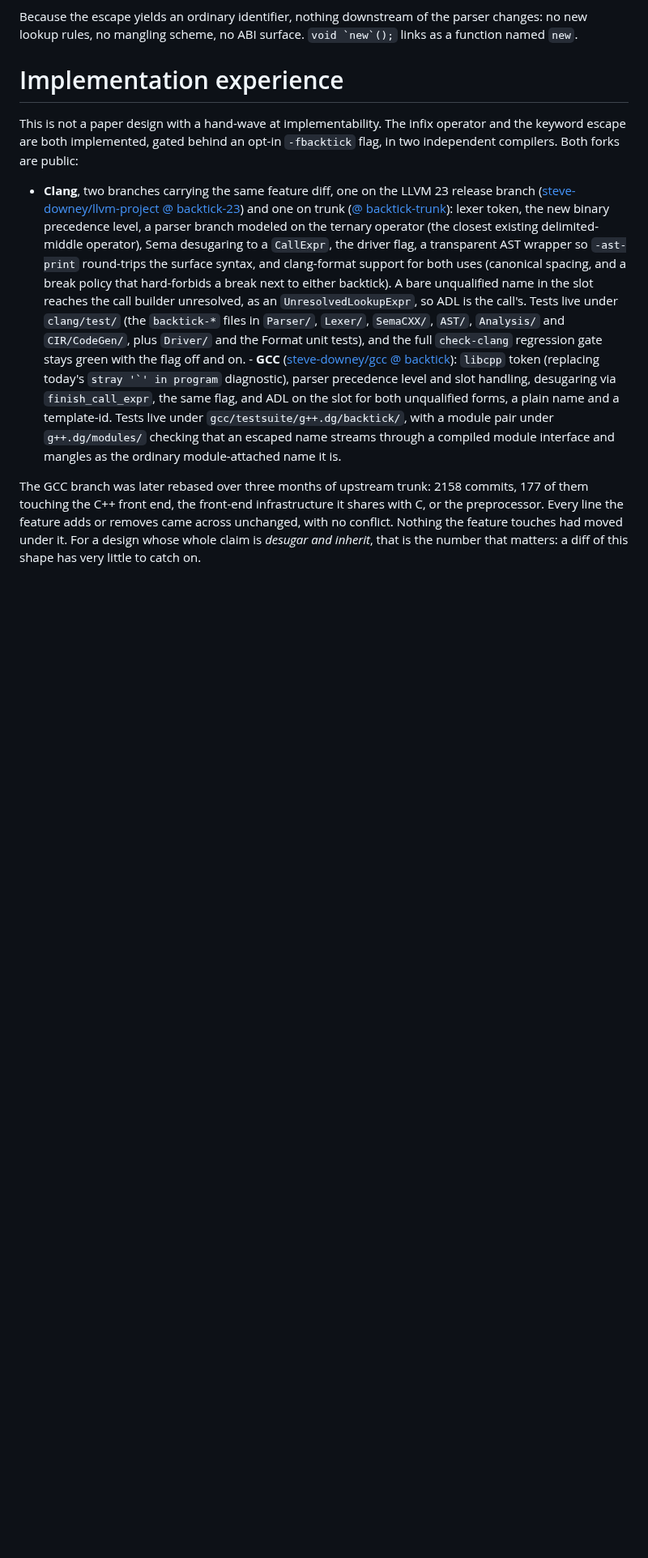
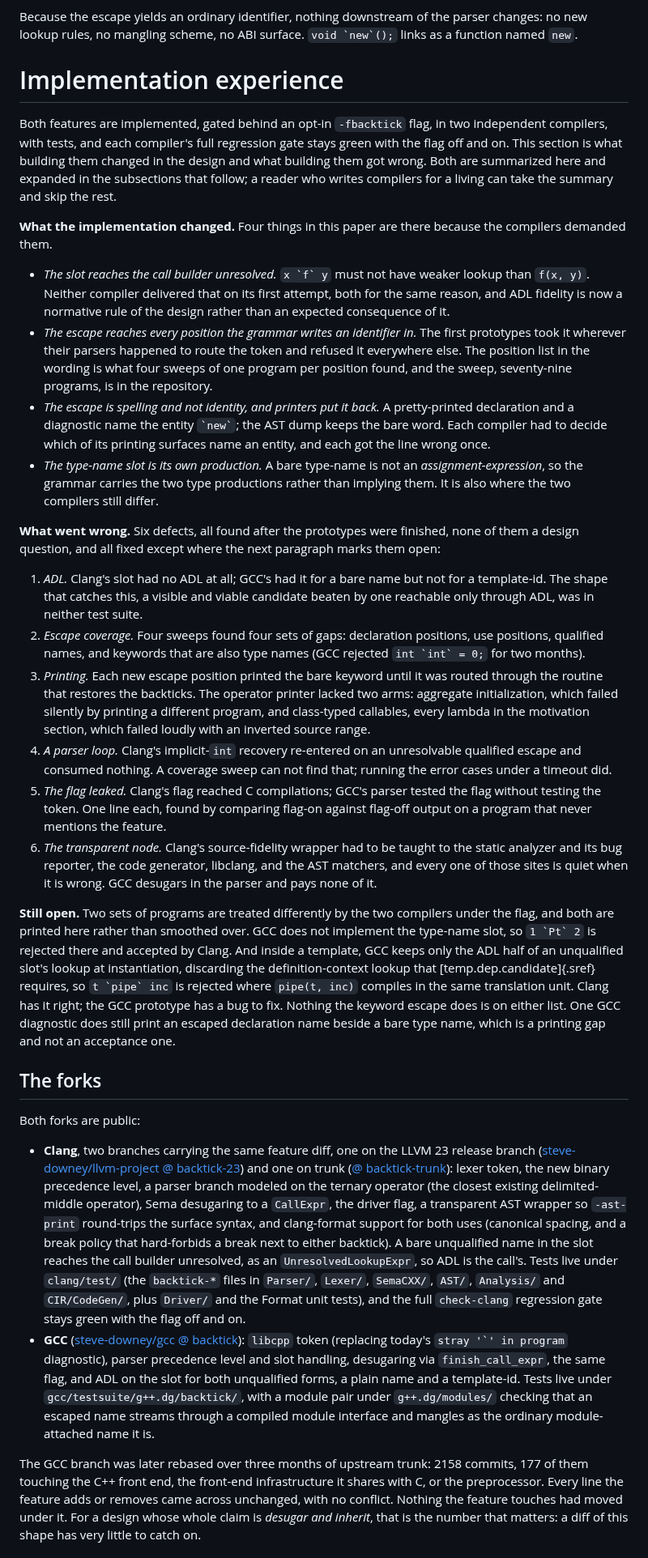
Before and after one commit to steve-downey/backtick, a Markdown page: papers/backtick-infix-and-keyword-escape.md, the part around one of its changes. Shown at 81% size. Rendered like a GitHub page; blank space fills up the shorter version.

```diff
--- a/papers/backtick-infix-and-keyword-escape.md
+++ b/papers/backtick-infix-and-keyword-escape.md
@@ -820,9 +824,76 @@ parser changes: no new lookup rules, no mangling scheme, no ABI surface.
 
 # Implementation experience
 
-This is not a paper design with a hand-wave at implementability. The infix
-operator and the keyword escape are both implemented, gated behind an opt-in
-`-fbacktick` flag, in two independent compilers. Both forks are public:
+Both features are implemented, gated behind an opt-in `-fbacktick` flag, in
+two independent compilers, with tests, and each compiler's full regression
+gate stays green with the flag off and on. This section is what building them
+changed in the design and what building them got wrong. Both are summarized
+here and expanded in the subsections that follow; a reader who writes
+compilers for a living can take the summary and skip the rest.
+
+**What the implementation changed.** Four things in this paper are there
+because the compilers demanded them.
+
+- *The slot reaches the call builder unresolved.* `` x `f` y `` must not have
+  weaker lookup than `f(x, y)`. Neither compiler delivered that on its first
+  attempt, both for the same reason, and ADL fidelity is now a normative rule
+  of the design rather than an expected consequence of it.
+- *The escape reaches every position the grammar writes an identifier in.*
+  The first prototypes took it wherever their parsers happened to route the
+  token and refused it everywhere else. The position list in the wording is
+  what four sweeps of one program per position found, and the sweep,
+  seventy-nine programs, is in the repository.
+- *The escape is spelling and not identity, and printers put it back.* A
+  pretty-printed declaration and a diagnostic name the entity `` `new` ``; the
+  AST dump keeps the bare word. Each compiler had to decide which of its
+  printing surfaces name an entity, and each got the line wrong once.
+- *The type-name slot is its own production.* A bare type-name is not an
+  *assignment-expression*, so the grammar carries the two type productions
+  rather than implying them. It is also where the two compilers still differ.
+
+**What went wrong.** Six defects, all found after the prototypes were
+finished, none of them a design question, and all fixed except where the next
+paragraph marks them open:
+
+1. *ADL.* Clang's slot had no ADL at all; GCC's had it for a bare name but not
+   for a template-id. The shape that catches this, a visible and viable
+   candidate beaten by one reachable only through ADL, was in neither test
+   suite.
+2. *Escape coverage.* Four sweeps found four sets of gaps: declaration
+   positions, use positions, qualified names, and keywords that are also type
+   names (GCC rejected `` int `int` = 0; `` for two months).
+3. *Printing.* Each new escape position printed the bare keyword until it was
+   routed through the routine that restores the backticks. The operator
+   printer lacked two arms: aggregate initialization, which failed silently by
+   printing a different program, and class-typed callables, every lambda in
+   the motivation section, which failed loudly with an inverted source range.
+4. *A parser loop.* Clang's implicit-`int` recovery re-entered on an
+   unresolvable qualified escape and consumed nothing. A coverage sweep can
+   not find that; running the error cases under a timeout did.
+5. *The flag leaked.* Clang's flag reached C compilations; GCC's parser tested
+   the flag without testing the token. One line each, found by comparing
+   flag-on against flag-off output on a program that never mentions the
+   feature.
+6. *The transparent node.* Clang's source-fidelity wrapper had to be taught to
+   the static analyzer and its bug reporter, the code generator, libclang, and
+   the AST matchers, and every one of those sites is quiet when it is wrong.
+   GCC desugars in the parser and pays none of it.
+
+**Still open.** Two sets of programs are treated differently by the two
+compilers under the flag, and both are printed here rather than smoothed
+over. GCC does not implement the type-name slot, so `` 1 `Pt` 2 `` is
+rejected there and accepted by Clang. And inside a template, GCC keeps only
+the ADL half of an unqualified slot's lookup at instantiation, discarding the
+definition-context lookup that [temp.dep.candidate]{.sref} requires, so
+`` t `pipe` inc `` is rejected where `pipe(t, inc)` compiles in the same
+translation unit. Clang has it right; the GCC prototype has a bug to fix.
+Nothing the keyword escape does is on either list. One GCC
+diagnostic does still print an escaped declaration name beside a bare type
+name, which is a printing gap and not an acceptance one.
+
+## The forks
+
+Both forks are public:
 
 - **Clang**, two branches carrying the same feature diff, one on the LLVM 23
   release branch ([steve-downey/llvm-project @
@@ -839,7 +910,8 @@ operator and the keyword escape are both implemented, gated behind an opt-in
   Tests live under `clang/test/` (the `backtick-*` files in `Parser/`,
   `Lexer/`, `SemaCXX/`, `AST/`, `Analysis/` and `CIR/CodeGen/`, plus `Driver/`
   and the Format unit tests), and the full `check-clang` regression gate stays
-  green with the flag off and on. - **GCC** ([steve-downey/gcc @
+  green with the flag off and on.
+- **GCC** ([steve-downey/gcc @
   backtick](https://github.com/steve-downey/gcc/tree/backtick)): `libcpp`
   token (replacing today's `` stray '`' in program `` diagnostic), parser
   precedence level and slot handling, desugaring via `finish_call_expr`, the
```
Also changed, not shown: other parts of papers/backtick-infix-and-keyword-escape.md (+127 -109 lines).
